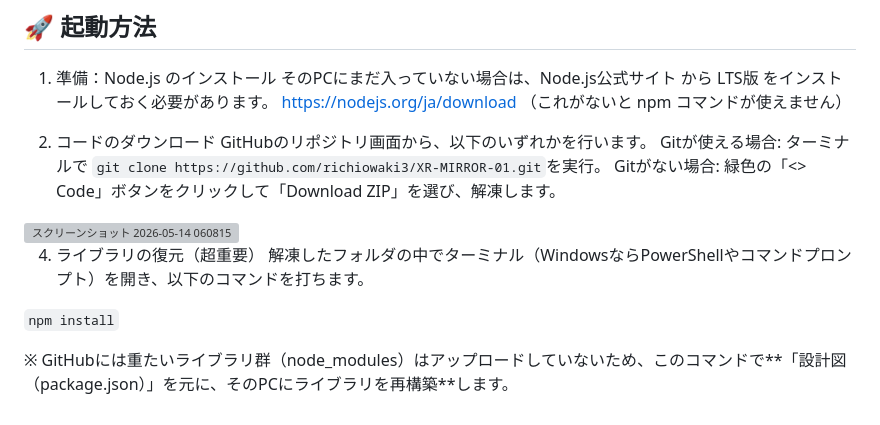
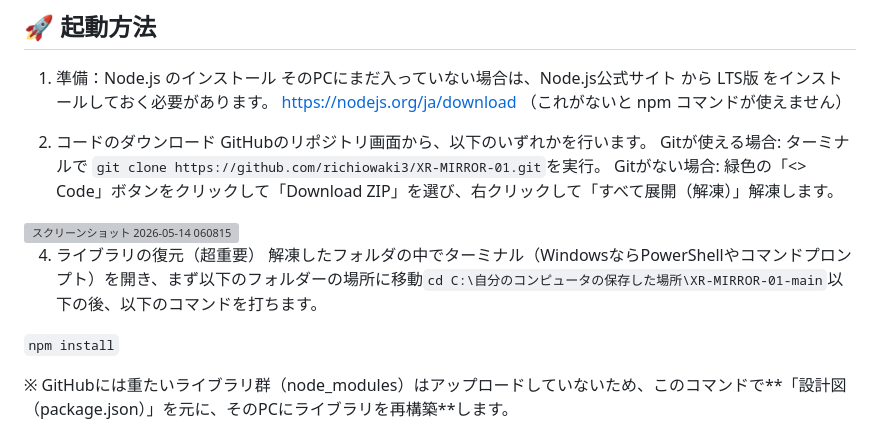
Before and after one commit to richiowaki3/XR-MIRROR-01, a Markdown page: README.md, the part around the change. Drawn GitHub-style; grey boxes are pictures that could not be loaded.

```diff
--- a/README.md
+++ b/README.md
@@ -67,11 +67,11 @@ GitHubのリポジトリ画面から、以下のいずれかを行います。
 Gitが使える場合:
 ターミナルで `git clone https://github.com/richiowaki3/XR-MIRROR-01.git`を実行。
 Gitがない場合:
-緑色の「<> Code」ボタンをクリックして「Download ZIP」を選び、解凍します。
+緑色の「<> Code」ボタンをクリックして「Download ZIP」を選び、右クリックして「すべて展開（解凍）」解凍します。
 <img width="1086" height="934" alt="スクリーンショット 2026-05-14 060815" src="https://github.com/user-attachments/assets/e7ac6e3e-9c47-46fb-bae1-64367fd03924" />
 
 4. ライブラリの復元（超重要）
-解凍したフォルダの中でターミナル（WindowsならPowerShellやコマンドプロンプト）を開き、以下のコマンドを打ちます。
+解凍したフォルダの中でターミナル（WindowsならPowerShellやコマンドプロンプト）を開き、まず以下のフォルダーの場所に移動`cd C:\自分のコンピュータの保存した場所\XR-MIRROR-01-main`以下の後、以下のコマンドを打ちます。
 
 `npm install`
 
```
